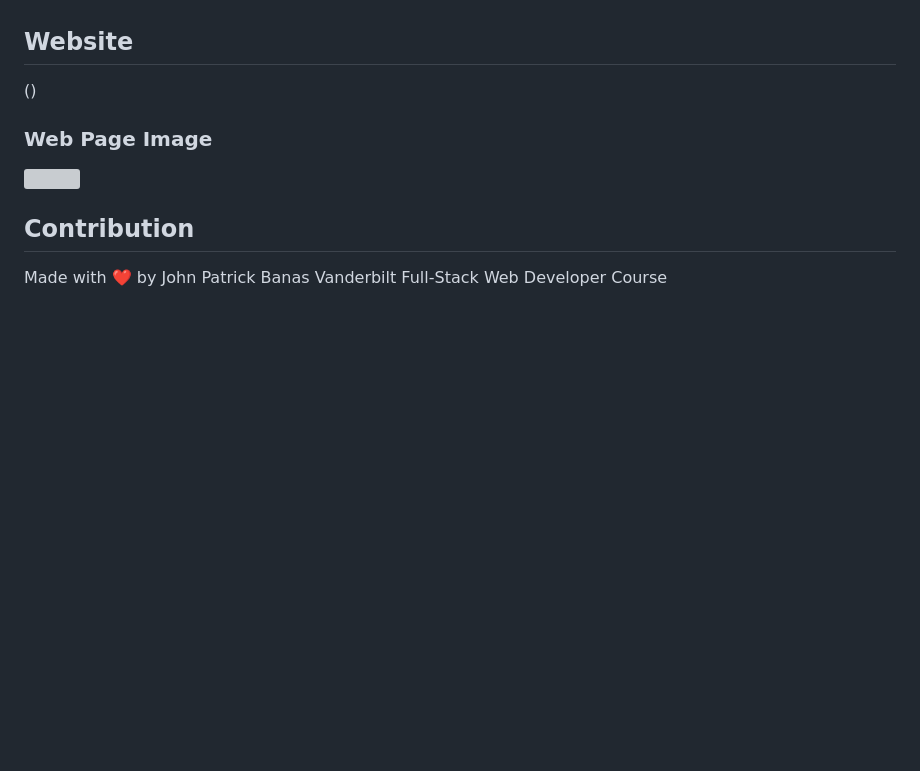
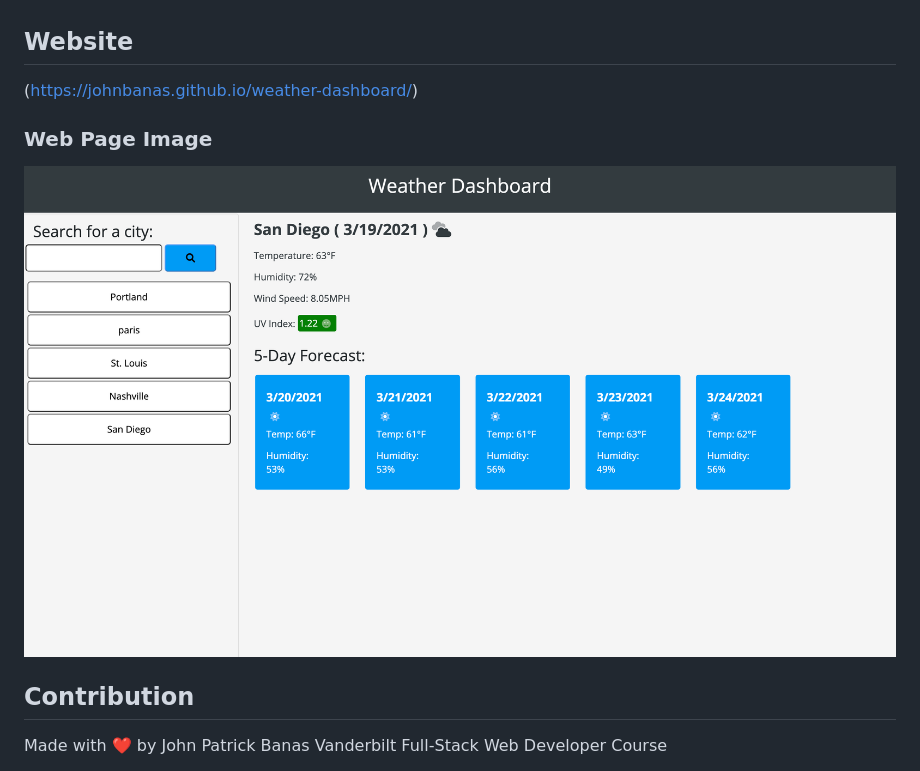
Before and after one commit to JohnBanas/weather-dashboard, a Markdown page: README.md, the part around the change. Rendered like a GitHub page; pictures changed too: assets/images/Weather-Dashboard.png (added); blank space fills up the shorter version; grey boxes are pictures that could not be loaded.

```diff
--- a/README.md
+++ b/README.md
@@ -14,10 +14,10 @@ A website to dynamically show the current weather of any chosen city. Any city c
 
 ## Website
 
-()
+(https://johnbanas.github.io/weather-dashboard/)
 
 ### Web Page Image
-![]()
+![weather search application which displays current date and city weather conditions](./assets/images/Weather-Dashboard.png)
 
 ## Contribution
 Made with :heart: by John Patrick Banas
```
